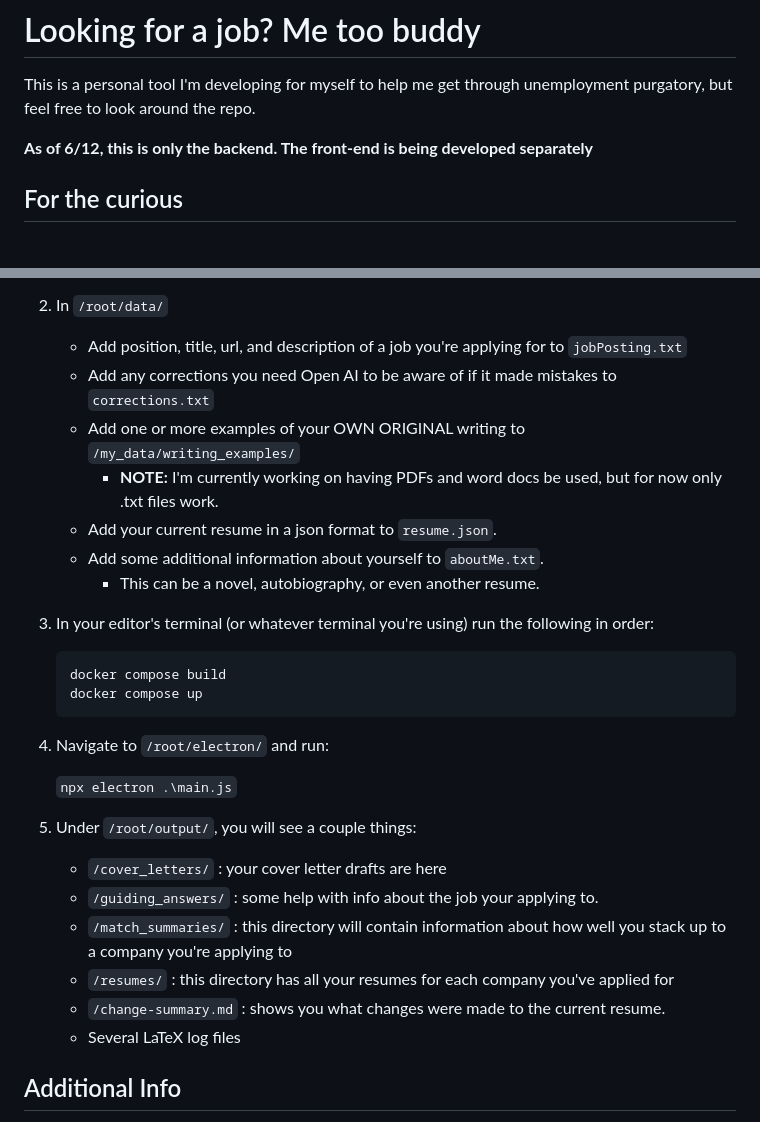
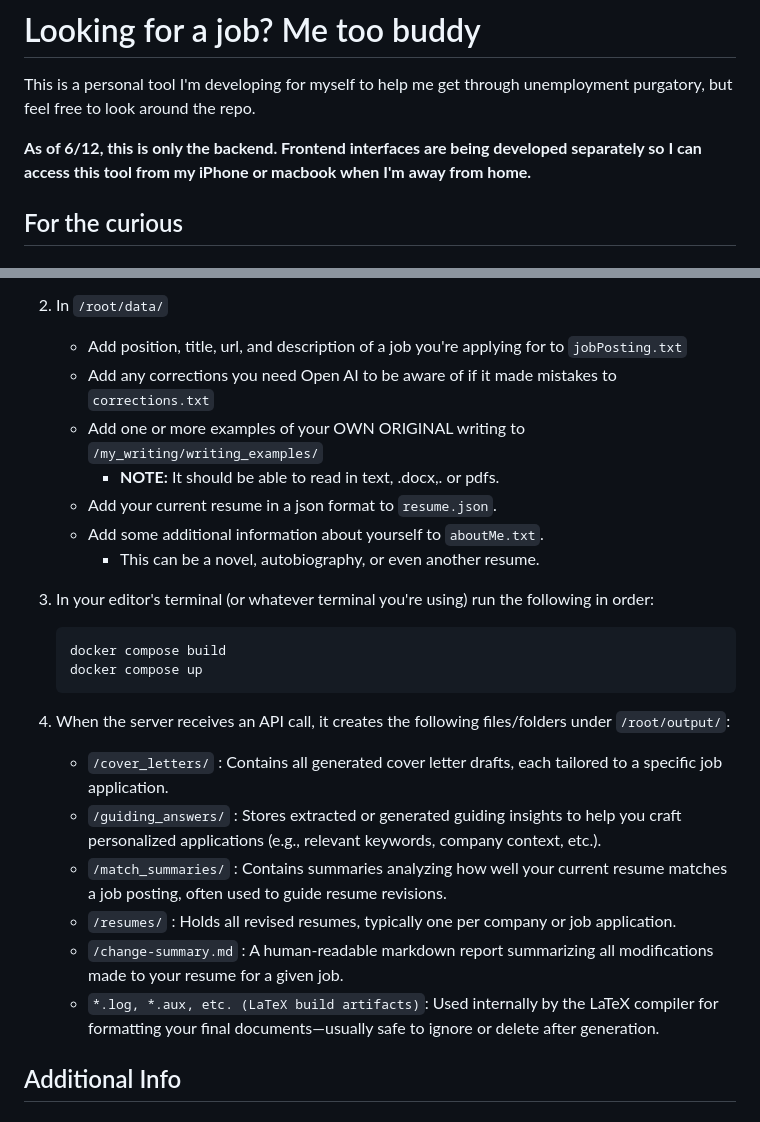
Before and after one commit to Apacher122/job_hunter, a Markdown page: README.md, 2 parts joined by grey strips. Drawn GitHub-style.

````diff
--- a/README.md
+++ b/README.md
@@ -2,7 +2,7 @@
 
 This is a personal tool I'm developing for myself to help me get through unemployment purgatory, but feel free to look around the repo.
 
-**As of 6/12, this is only the backend. The front-end is being developed separately**
+**As of 6/12, this is only the backend. Frontend interfaces are being developed separately so I can access this tool from my iPhone or macbook when I'm away from home.**
 
 ## For the curious
 
@@ -47,8 +47,8 @@ I'm using OpenAI's GPT-4o model because I have credits. That's literally the onl
 2. In `/root/data/`
     - Add position, title, url, and description of a job you're applying for to `jobPosting.txt`
     - Add any corrections you need Open AI to be aware of if it made mistakes to `corrections.txt`
-    - Add one or more examples of your OWN ORIGINAL writing to `/my_data/writing_examples/`
-        - **NOTE:** I'm currently working on having PDFs and word docs be used, but for now only .txt files work.
+    - Add one or more examples of your OWN ORIGINAL writing to `/my_writing/writing_examples/`
+        - **NOTE:** It should be able to read in text, .docx,. or pdfs.
     - Add your current resume in a json format to `resume.json`.
     - Add some additional information about yourself to `aboutMe.txt`.
         - This can be a novel, autobiography, or even another resume.
@@ -59,17 +59,13 @@ I'm using OpenAI's GPT-4o model because I have credits. That's literally the onl
     docker compose up
     ```
 
-4. Navigate to `/root/electron/` and run:
-
-    ```npx electron .\main.js```
-
-5. Under `/root/output/`, you will see a couple things:
-    - `/cover_letters/` : your cover letter drafts are here
-    - `/guiding_answers/` : some help with info about the job your applying to.
-    - `/match_summaries/` : this directory will contain information about how well you stack up to a company you're applying to
-    - `/resumes/` : this directory has all your resumes for each company you've applied for
-    - `/change-summary.md` : shows you what changes were made to the current resume.
-    - Several LaTeX log files
+4. When the server receives an API call, it creates the following files/folders under `/root/output/`:
+    - `/cover_letters/` : Contains all generated cover letter drafts, each tailored to a specific job application.
+    - `/guiding_answers/` : Stores extracted or generated guiding insights to help you craft personalized applications (e.g., relevant keywords, company context, etc.).
+    - `/match_summaries/` : Contains summaries analyzing how well your current resume matches a job posting, often used to guide resume revisions.
+    - `/resumes/` : Holds all revised resumes, typically one per company or job application.
+    - `/change-summary.md` : A human-readable markdown report summarizing all modifications made to your resume for a given job.
+    - `*.log, *.aux, etc. (LaTeX build artifacts)`: Used internally by the LaTeX compiler for formatting your final documents—usually safe to ignore or delete after generation.
 
 ## Additional Info
 
````
